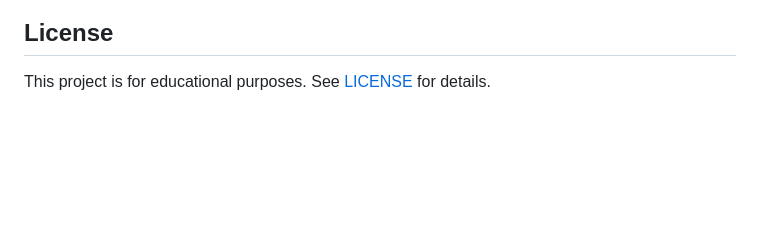
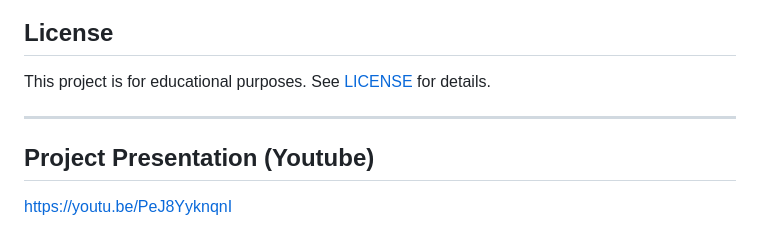
Before and after one commit to kagannonem/SQL-Based-Real-Estate-Management-System, a Markdown page: README.md, the part around the change. Rendered like a GitHub page; blank space fills up the shorter version.

Commit message:
Add YouTube link for project presentation

```diff
--- a/README.md
+++ b/README.md
@@ -157,3 +157,9 @@ This is a university group project. Contributions from team members should be ma
 ## License
 
 This project is for educational purposes. See [LICENSE](LICENSE) for details.
+
+---
+
+## Project Presentation (Youtube)
+
+https://youtu.be/PeJ8YyknqnI
```
